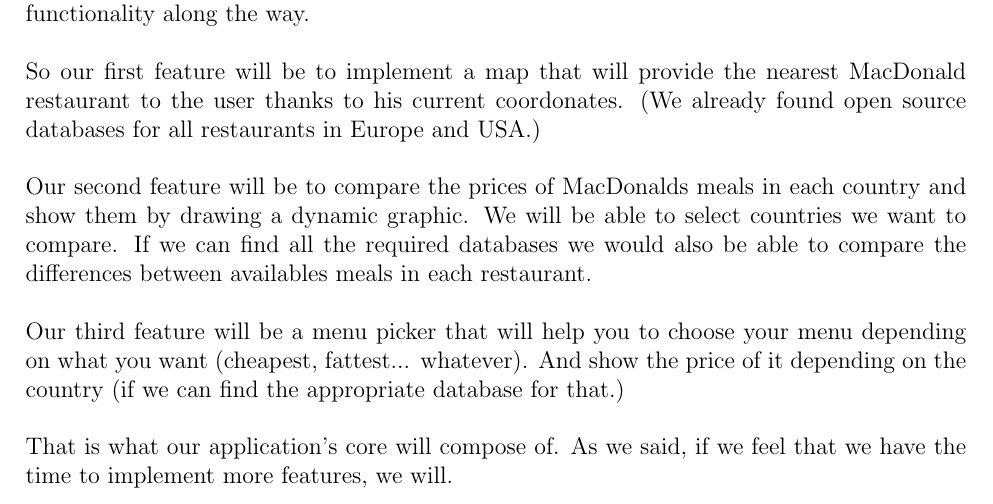
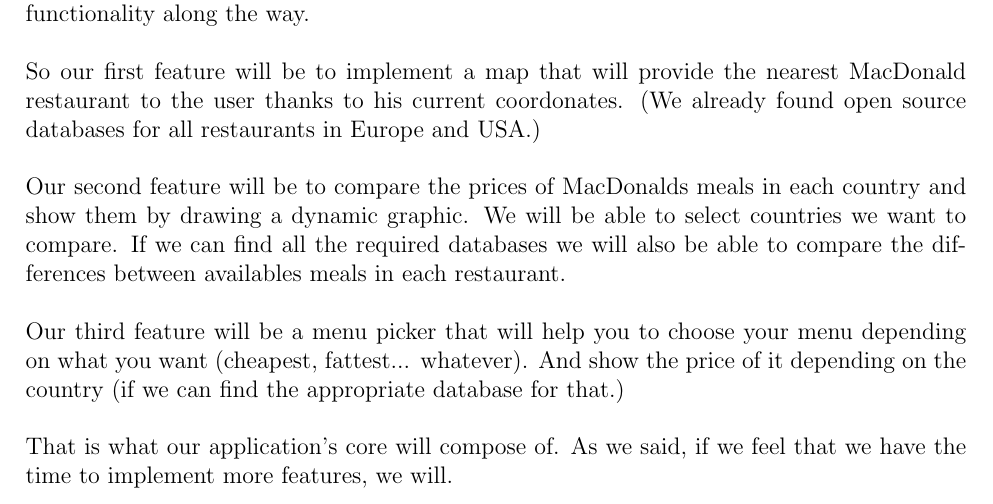
Before and after one commit to BastienPery/McFat-WebTech, a LaTeX document (Reports/Plan Submission/Plan.tex): part of page 3 of 4, cut so that both start at the same text. Compiled offline with pdfLaTeX.

Commit message:
Mistake corrected. Version 2.1.

```diff
--- a/Reports/Plan Submission/Plan.tex
+++ b/Reports/Plan Submission/Plan.tex
@@ -104,7 +104,7 @@
         \noindent Our second feature will be to compare the prices of MacDonalds meals
         in each country and show them by drawing a dynamic graphic. We will be
         able to select countries we want to compare. If we can find all the
-        required databases we would also be able to compare the differences
+        required databases we will also be able to compare the differences
         between availables meals in each restaurant.\\
 
         \noindent Our third feature will be a menu picker that will help you to choose
```
Also changed, not shown: Reports/Plan Submission/Plan.pdf, 3 other files.
